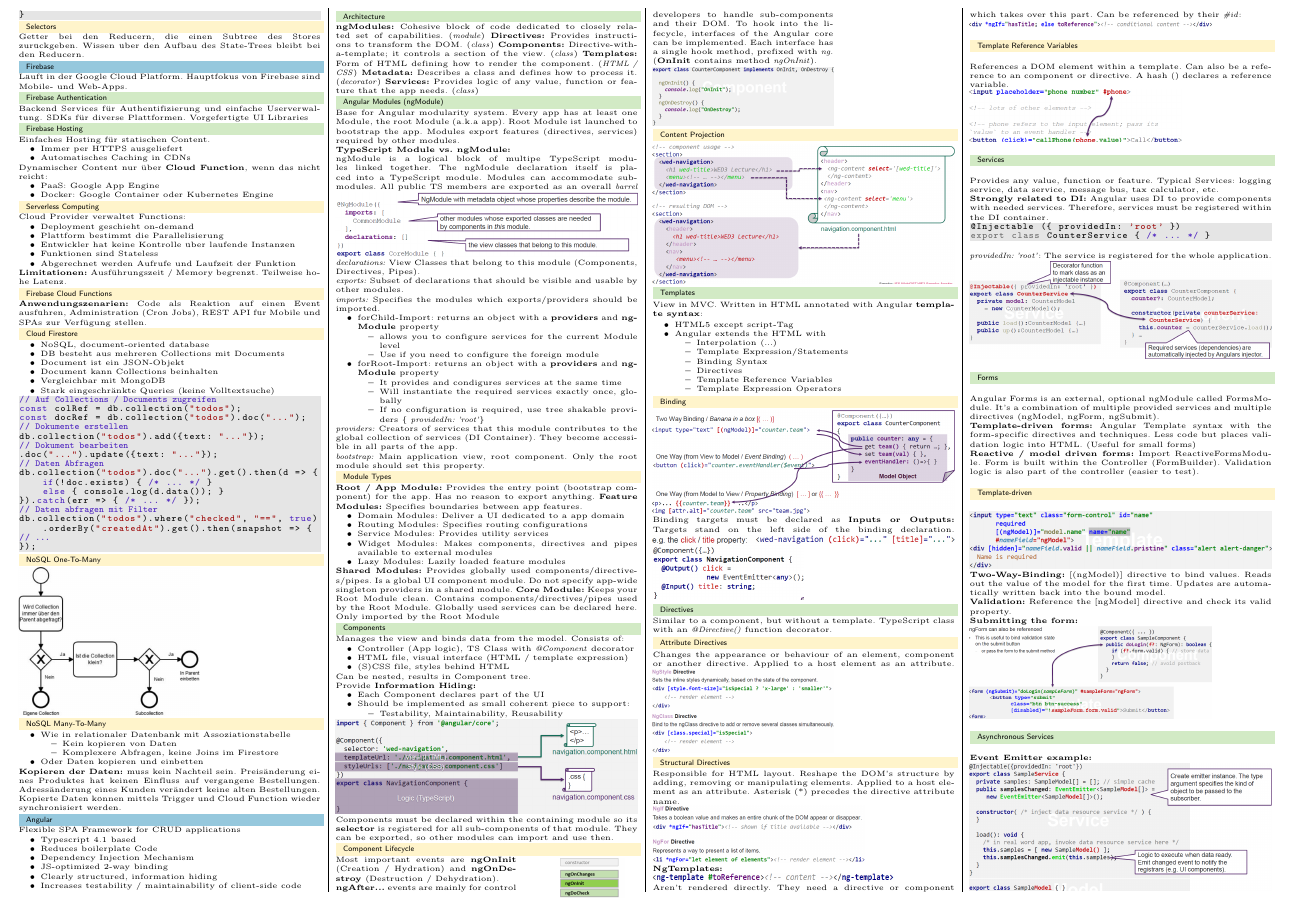
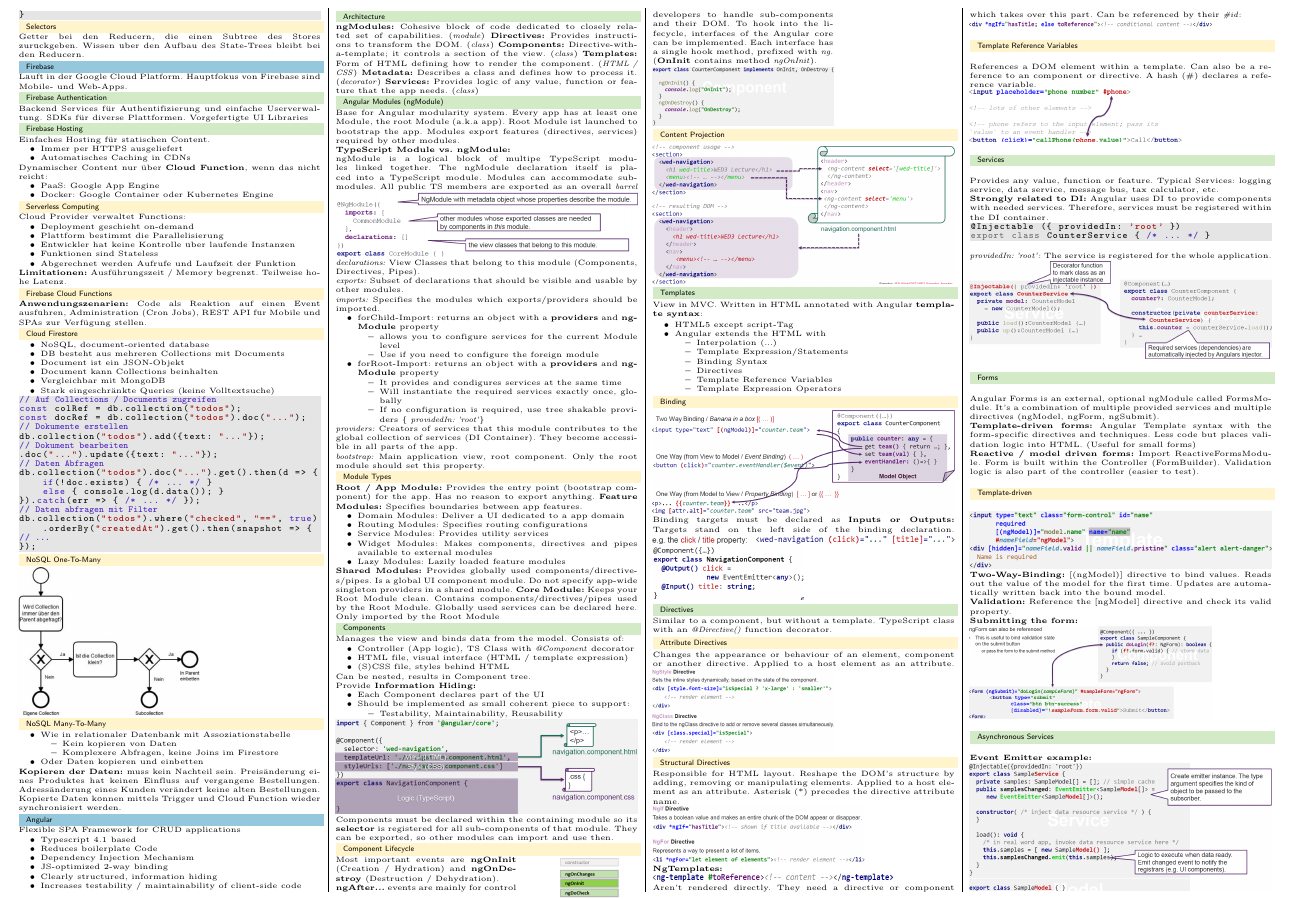
Before and after one commit to pemmeneg/WE3_Zf, a LaTeX document (main.tex, which reads content/06_angular.tex): part of page 2 of 3, cut so that both start at the same text. Compiled offline with pdfLaTeX.

Commit message:
fix another error

```diff
--- a/content/06_angular.tex
+++ b/content/06_angular.tex
@@ -153,7 +153,7 @@ Can be referenced by their \textit{\#id}:\\
 \subsubsection{Template Reference Variables}
 References a DOM element within a template.
 Can also be a reference to an component or directive.
-A hash (#) declares a reference variable.\\
+A hash (\#) declares a reference variable.\\
 \includegraphics[width=0.7\linewidth]{img/angular_template_reference.png}
 
 
```
